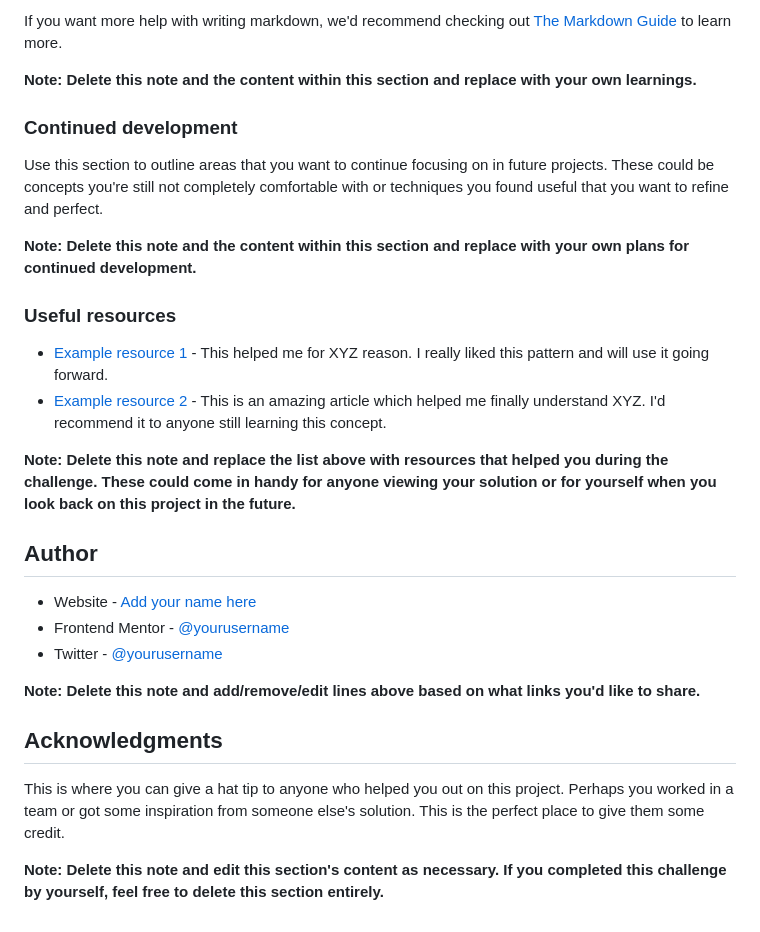
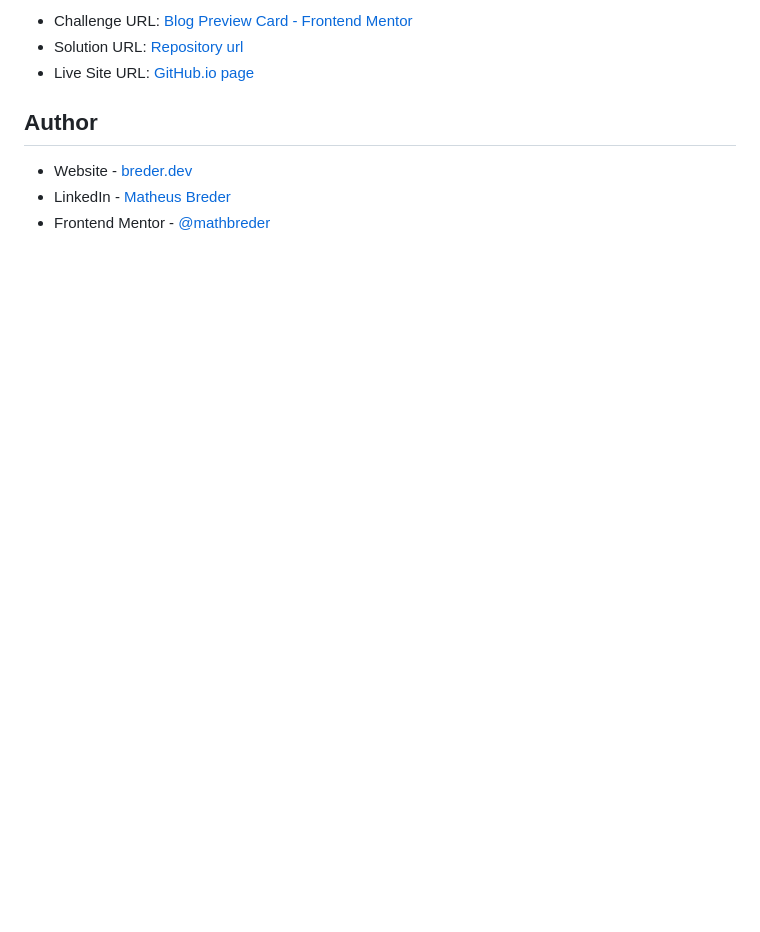
Before and after one commit to mathbreder/blog-preview-card, a Markdown page: README.md, the part around one of its changes. Rendered like a GitHub page; blank space fills up the shorter version.

```diff
--- a/README.md
+++ b/README.md
@@ -81,30 +29,9 @@ const proudOfThisFunc = () => {
-If you want more help with writing markdown, we'd recommend checking out [The Markdown Guide](https://www.markdownguide.org/) to learn more.
-
-**Note: Delete this note and the content within this section and replace with your own learnings.**
-
-### Continued development
-
-Use this section to outline areas that you want to continue focusing on in future projects. These could be concepts you're still not completely comfortable with or techniques you found useful that you want to refine and perfect.
-
-**Note: Delete this note and the content within this section and replace with your own plans for continued development.**
-
-### Useful resources
-
-- [Example resource 1](https://www.example.com) - This helped me for XYZ reason. I really liked this pattern and will use it going forward.
-- [Example resource 2](https://www.example.com) - This is an amazing article which helped me finally understand XYZ. I'd recommend it to anyone still learning this concept.
-
-**Note: Delete this note and replace the list above with resources that helped you during the challenge. These could come in handy for anyone viewing your solution or for yourself when you look back on this project in the future.**
+- Challenge URL: [Blog Preview Card - Frontend Mentor](https://www.frontendmentor.io/challenges/blog-preview-card-ckPaj01IcS)
+- Solution URL: [Repository url](https://github.com/mathbreder/blog-preview-card)
+- Live Site URL: [GitHub.io page](https://mathbreder.github.io/blog-preview-card/)
 
 ## Author
 
-- Website - [Add your name here](https://www.your-site.com)
-- Frontend Mentor - [@yourusername](https://www.frontendmentor.io/profile/yourusername)
-- Twitter - [@yourusername](https://www.twitter.com/yourusername)
-
-**Note: Delete this note and add/remove/edit lines above based on what links you'd like to share.**
-
-## Acknowledgments
-
-This is where you can give a hat tip to anyone who helped you out on this project. Perhaps you worked in a team or got some inspiration from someone else's solution. This is the perfect place to give them some credit.
-
-**Note: Delete this note and edit this section's content as necessary. If you completed this challenge by yourself, feel free to delete this section entirely.**
+- Website - [breder.dev](https://breder.dev)
+- LinkedIn - [Matheus Breder](https://www.linkedin.com/in/matheusbreder/)
+- Frontend Mentor - [@mathbreder](https://www.frontendmentor.io/profile/mathbreder)
```
Also changed, not shown: other parts of README.md (+3 -55 lines), assets/images/screenshot.jpg (added), design/active-states.jpg (deleted), design/desktop-design.jpg (deleted), design/desktop-preview.jpg (deleted), design/mobile-design.jpg (deleted).
